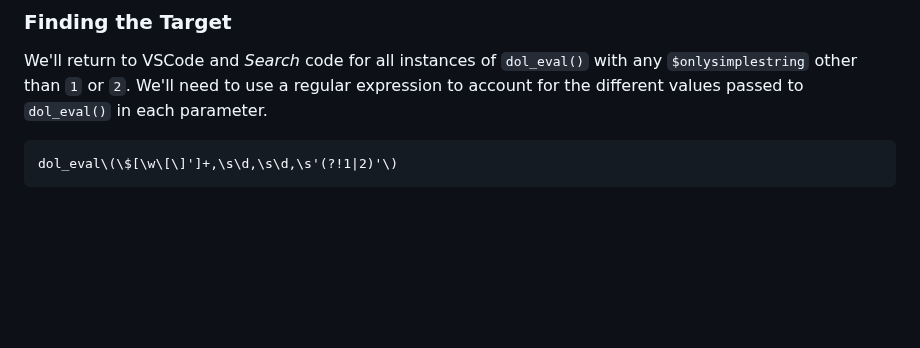
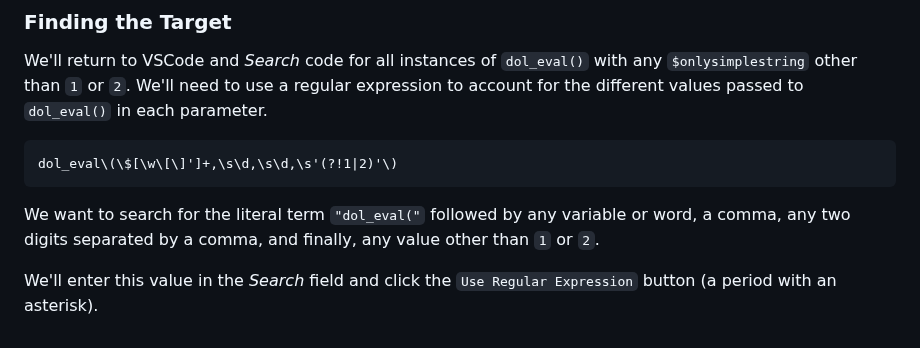
Before and after one commit to m0hammad-yaser/OSWE-AWAE-Notes, a Markdown page: Dolibarr/README.md, the part around the change. Drawn GitHub-style; blank space fills up the shorter version.

````diff
--- a/Dolibarr/README.md
+++ b/Dolibarr/README.md
@@ -319,6 +319,9 @@ In this Learning Unit, we will continue our source code analysis. We'll need to
 
 ### Finding the Target
 We'll return to VSCode and *Search* code for all instances of `dol_eval()` with any `$onlysimplestring` other than `1` or `2`. We'll need to use a regular expression to account for the different values passed to `dol_eval()` in each parameter.
-```regx
+```
 dol_eval\(\$[\w\[\]']+,\s\d,\s\d,\s'(?!1|2)'\)
 ```
+We want to search for the literal term `"dol_eval("` followed by any variable or word, a comma, any two digits separated by a comma, and finally, any value other than `1` or `2`.
+
+We'll enter this value in the *Search* field and click the `Use Regular Expression` button (a period with an asterisk).
````
